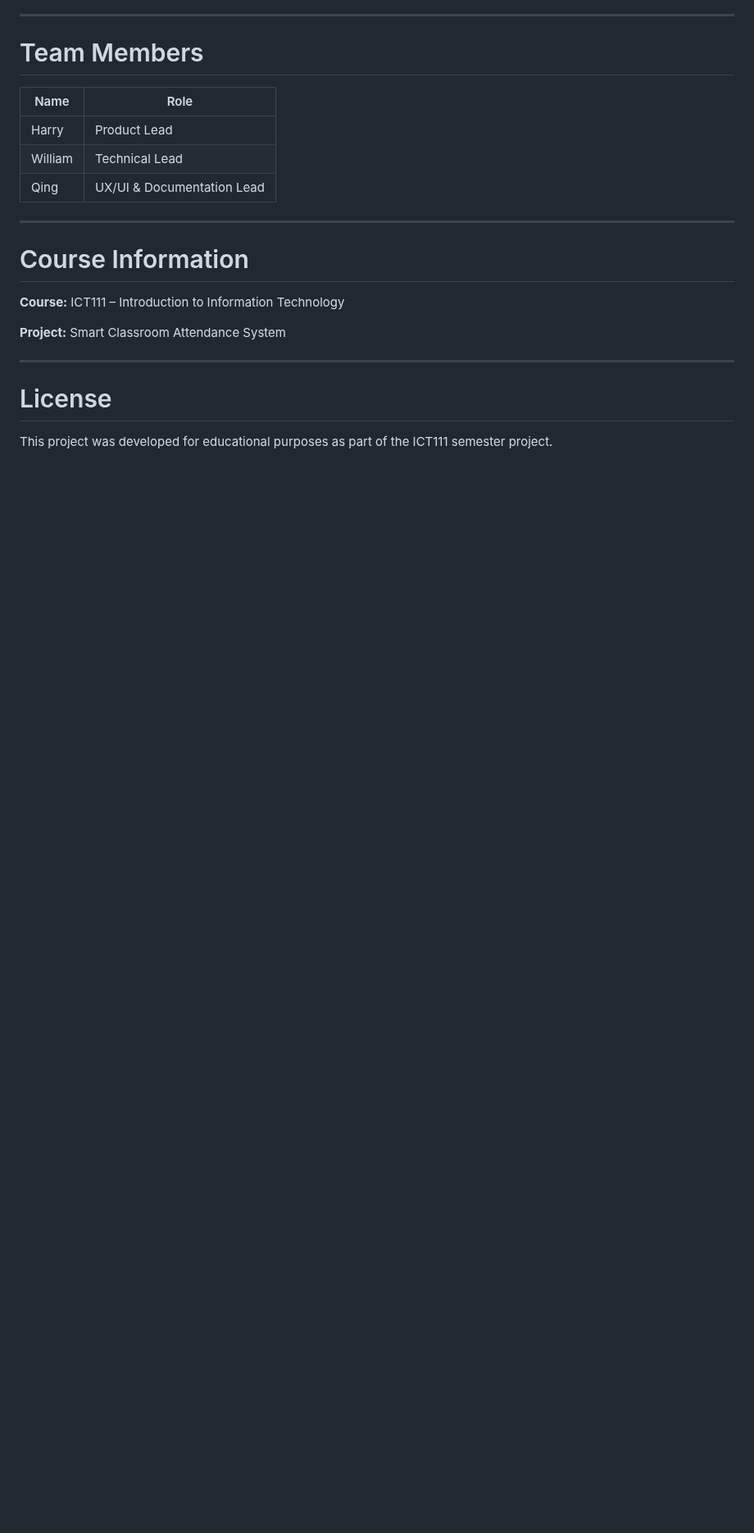
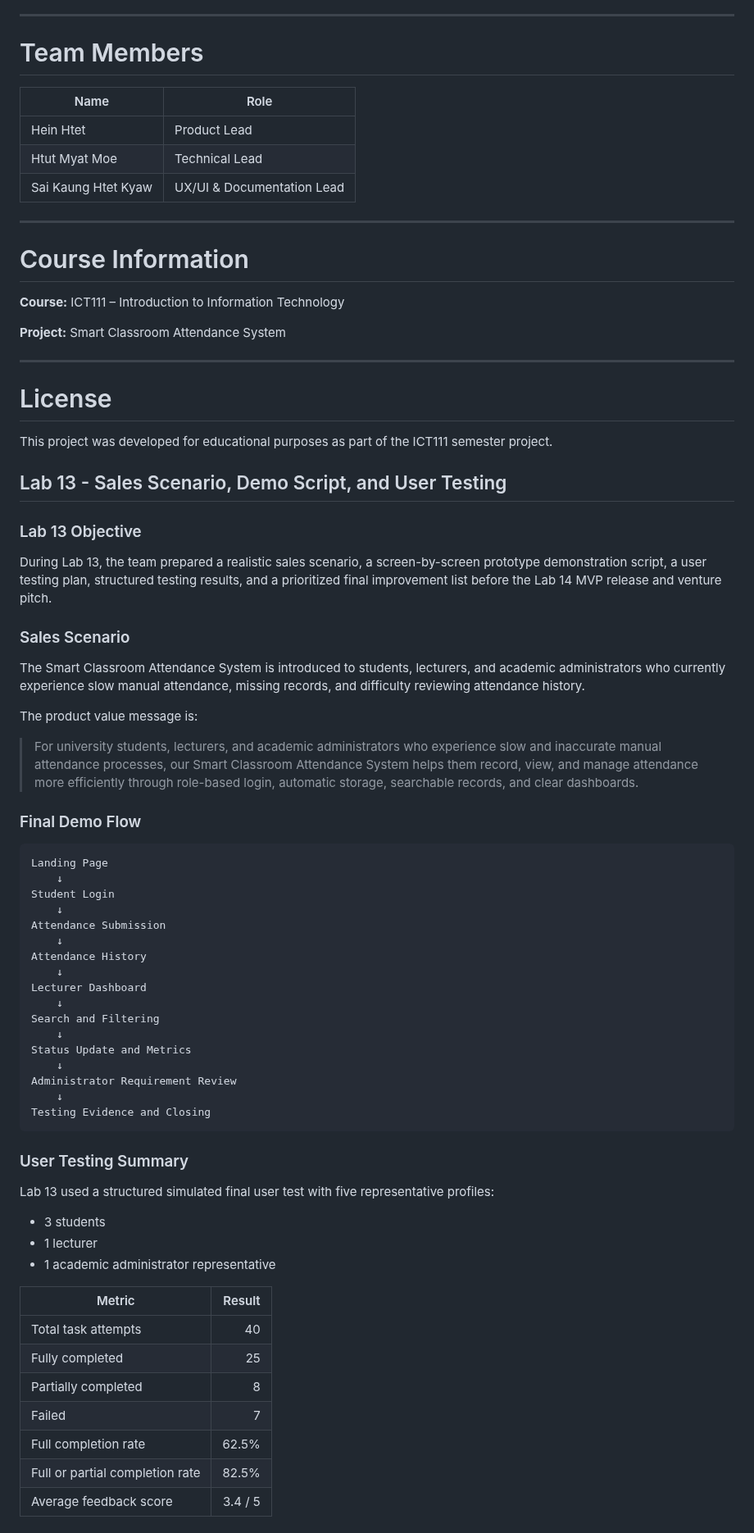
Before and after one commit to Saxon2771/ICT111-HEHe-MVP, a Markdown page: README.md, the part around one of its changes. Shown at 82% size. Rendered like a GitHub page; blank space fills up the shorter version.

Commit message:
Add Lab 13 documentation
Updated team members and added Lab 13 details including objectives, sales scenario, demo flow, user testing summary, findings, and prototype access.

````diff
--- a/README.md
+++ b/README.md
@@ -695,9 +695,9 @@ Possible future enhancements include:
 
 | Name | Role |
 |------|------|
-| Harry | Product Lead |
-| William | Technical Lead |
-| Qing | UX/UI & Documentation Lead |
+| Hein Htet | Product Lead |
+| Htut Myat Moe | Technical Lead |
+| Sai Kaung Htet Kyaw | UX/UI & Documentation Lead |
 
 ---
 
@@ -712,3 +712,59 @@ Possible future enhancements include:
 # License
 
 This project was developed for educational purposes as part of the ICT111 semester project.
+
+
+## Lab 13 - Sales Scenario, Demo Script, and User Testing
+
+### Lab 13 Objective
+
+During Lab 13, the team prepared a realistic sales scenario, a screen-by-screen prototype demonstration script, a user testing plan, structured testing results, and a prioritized final improvement list before the Lab 14 MVP release and venture pitch.
+
+### Sales Scenario
+
+The Smart Classroom Attendance System is introduced to students, lecturers, and academic administrators who currently experience slow manual attendance, missing records, and difficulty reviewing attendance history.
+
+The product value message is:
+
+> For university students, lecturers, and academic administrators who experience slow and inaccurate manual attendance processes, our Smart Classroom Attendance System helps them record, view, and manage attendance more efficiently through role-based login, automatic storage, searchable records, and clear dashboards.
+
+### Final Demo Flow
+
+```text
+Landing Page
+    ↓
+Student Login
+    ↓
+Attendance Submission
+    ↓
+Attendance History
+    ↓
+Lecturer Dashboard
+    ↓
+Search and Filtering
+    ↓
+Status Update and Metrics
+    ↓
+Administrator Requirement Review
+    ↓
+Testing Evidence and Closing
+```
+
+### User Testing Summary
+
+Lab 13 used a structured simulated final user test with five representative profiles:
+
+- 3 students
+- 1 lecturer
+- 1 academic administrator representative
+
+| Metric | Result |
+| --- | ---: |
+| Total task attempts | 40 |
+| Fully completed | 25 |
+| Partially completed | 8 |
+| Failed | 7 |
+| Full completion rate | 62.5% |
+| Full or partial completion rate | 82.5% |
+| Average feedback score | 3.4 / 5 |
+
````
Also changed, not shown: other parts of README.md (+46 -3 lines).
